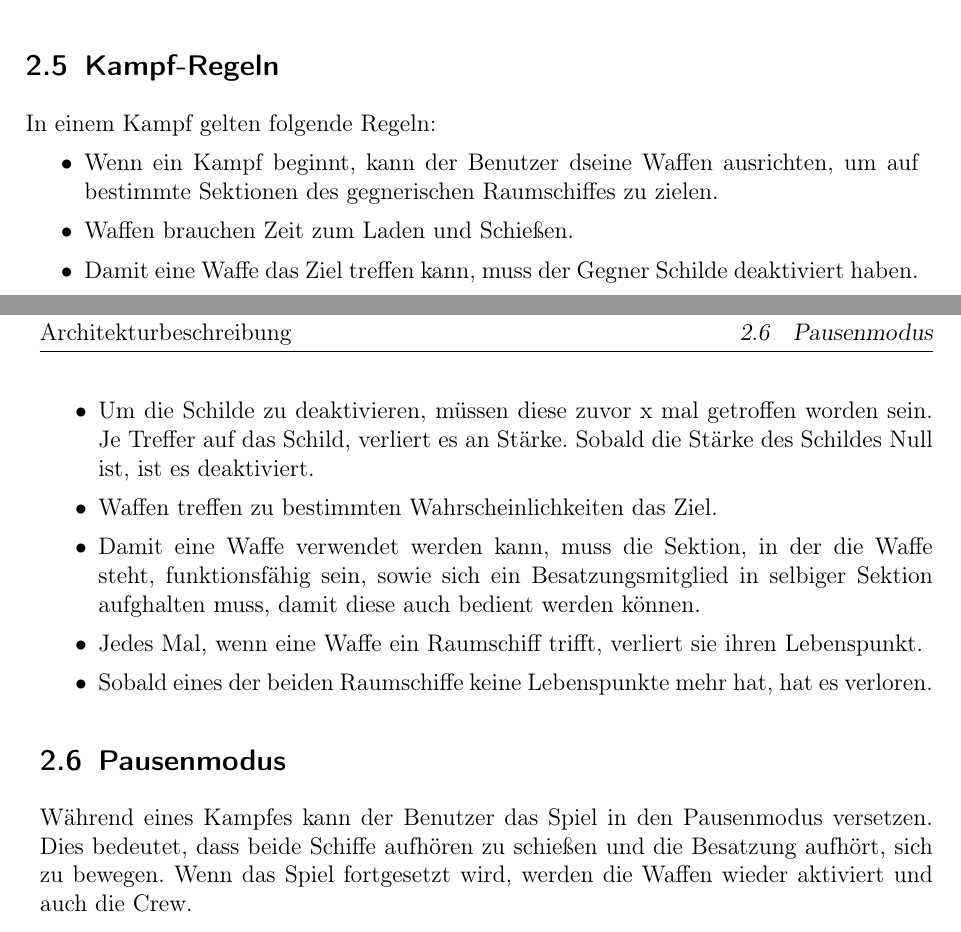
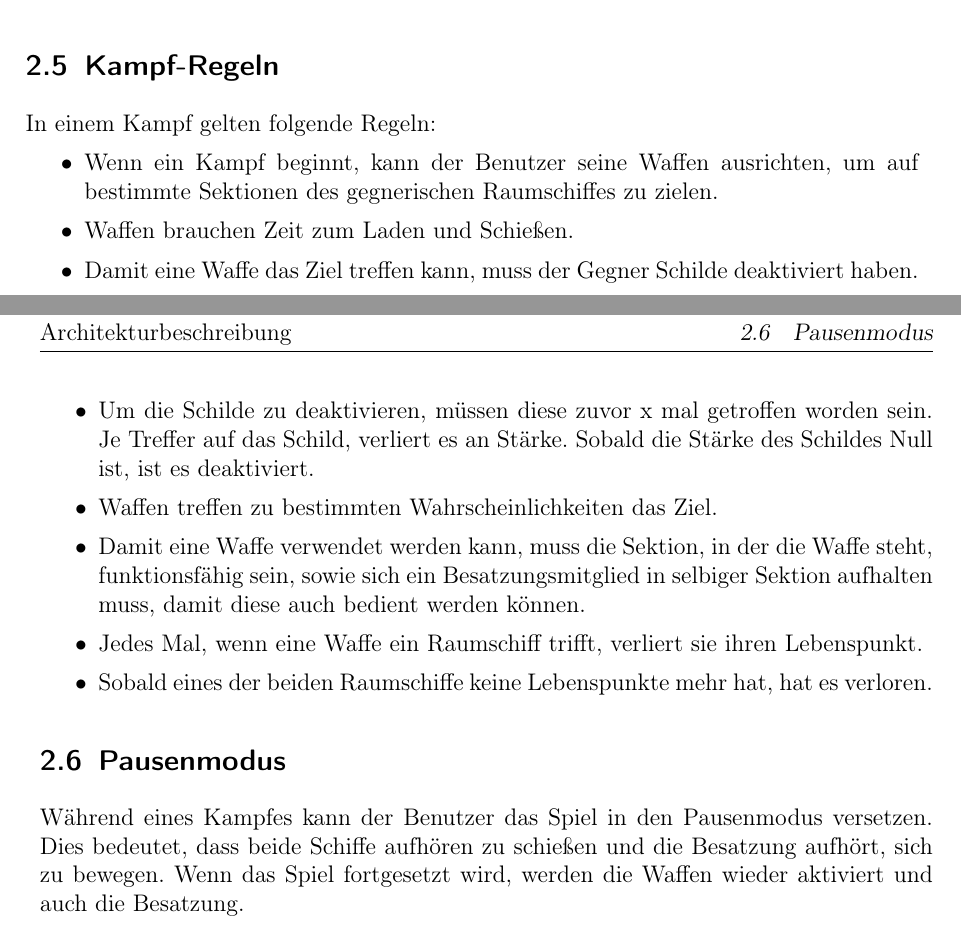
Before and after one commit to ksreyr/SpaceStudio, a LaTeX document (docs/Architekturbeschreibung/Architekturbeschreibung.tex): two parts of pages 6 and 7 of 24, joined at a grey line, cut so that both start at the same text. Compiled offline with pdfLaTeX.

Commit message:
Corrected some sentences

```diff
--- a/docs/Architekturbeschreibung/Architekturbeschreibung.tex
+++ b/docs/Architekturbeschreibung/Architekturbeschreibung.tex
@@ -140,7 +140,7 @@ Sobald der Benutzer gewonnen hat,  kann der Gegner sein Raumschiff reparieren, s
 \subsection{Kampf-Regeln}
 In einem Kampf gelten folgende Regeln:
 \begin{itemize}
-\item Wenn ein Kampf beginnt, kann der Benutzer dseine Waffen ausrichten, um auf  bestimmte Sektionen des gegnerischen Raumschiffes zu zielen.
+\item Wenn ein Kampf beginnt, kann der Benutzer seine Waffen ausrichten, um auf bestimmte Sektionen des gegnerischen Raumschiffes zu zielen.
 
 \item Waffen brauchen Zeit zum Laden und Schießen.
 
@@ -148,16 +148,16 @@ In einem Kampf gelten folgende Regeln:
 
 \item Um die Schilde zu deaktivieren, müssen diese zuvor x mal getroffen worden sein. Je Treffer auf das Schild,  verliert es an Stärke. Sobald die Stärke des Schildes Null ist, ist es deaktiviert.
 
-\item Waffen treffen zu bestimmten Wahrscheinlichkeiten  das Ziel.
+\item Waffen treffen zu bestimmten Wahrscheinlichkeiten das Ziel.
 
-\item Damit eine Waffe verwendet werden kann, muss die Sektion, in der die Waffe steht, funktionsfähig sein, sowie sich ein Besatzungsmitglied in selbiger Sektion aufghalten muss, damit diese auch bedient werden können.
+\item Damit eine Waffe verwendet werden kann, muss die Sektion, in der die Waffe steht, funktionsfähig sein, sowie sich ein Besatzungsmitglied in selbiger Sektion aufhalten muss, damit diese auch bedient werden können.
 
 \item Jedes Mal, wenn eine Waffe ein Raumschiff trifft, verliert sie ihren Lebenspunkt.
 
 \item Sobald eines der beiden Raumschiffe keine Lebenspunkte mehr hat, hat es verloren.
 \end{itemize}
 \subsection{Pausenmodus}
-Während eines Kampfes kann der Benutzer das Spiel in den Pausenmodus versetzen. Dies bedeutet, dass beide Schiffe aufhören zu schießen und die Besatzung aufhört, sich zu bewegen. Wenn das Spiel fortgesetzt wird, werden die Waffen wieder aktiviert und auch die Crew.
+Während eines Kampfes kann der Benutzer das Spiel in den Pausenmodus versetzen. Dies bedeutet, dass beide Schiffe aufhören zu schießen und die Besatzung aufhört, sich zu bewegen. Wenn das Spiel fortgesetzt wird, werden die Waffen wieder aktiviert und auch die Besatzung.
 \newpage
 %%%%%%%%%%%%%%%%%%%%%%%%%%%%%%%%%%%%%%%%%%%%%%%%%%%%%%%%%%%%%%%%%%%%%%%%
 \section{Globale Analyse} \label{sec:globale_analyse}
```
Also changed, not shown: docs/Architekturbeschreibung/Architekturbeschreibung.tex (4 more changed lines).
